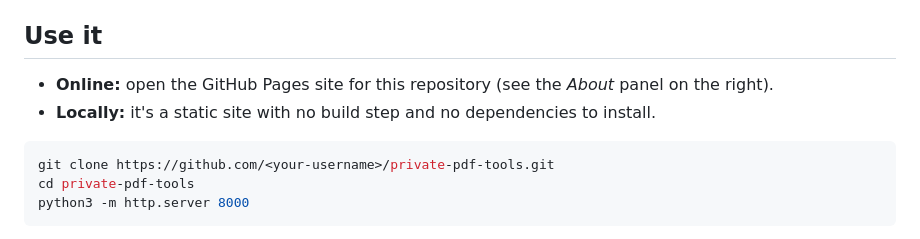
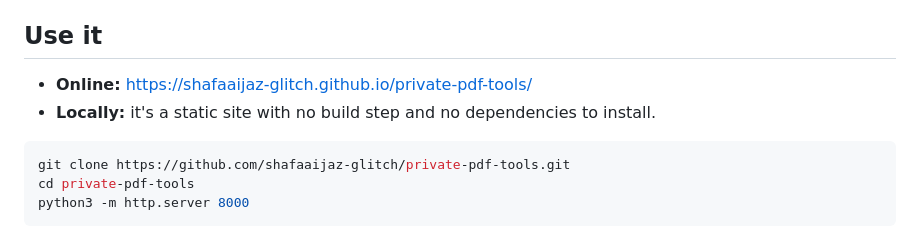
Before and after one commit to shafaaijaz-glitch/private-pdf-tools, a Markdown page: README.md, the part around the change. GitHub-like rendering.

Commit message:
Add live demo link to README

````diff
--- a/README.md
+++ b/README.md
@@ -26,11 +26,11 @@ You can also paste a PDF or screenshot with <kbd>Ctrl</kbd>/<kbd>Cmd</kbd>+<kbd>
 
 ## Use it
 
-- **Online:** open the GitHub Pages site for this repository (see the *About* panel on the right).
+- **Online:** <https://shafaaijaz-glitch.github.io/private-pdf-tools/>
 - **Locally:** it's a static site with no build step and no dependencies to install.
 
 ```bash
-git clone https://github.com/<your-username>/private-pdf-tools.git
+git clone https://github.com/shafaaijaz-glitch/private-pdf-tools.git
 cd private-pdf-tools
 python3 -m http.server 8000
 ```
````
